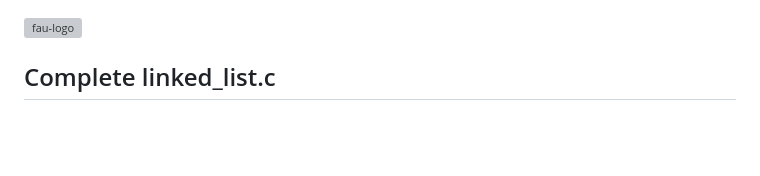
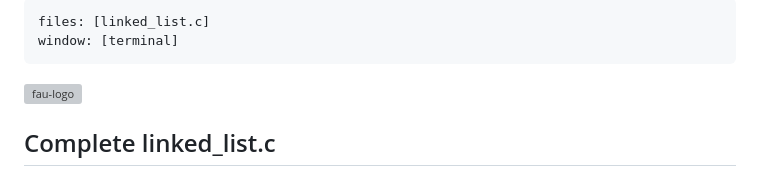
Before and after one commit to fau-is/IntroCS, a Markdown page: LinkedList/README.md, the part around the change. GitHub-like rendering; blank space fills up the shorter version; grey boxes are pictures that could not be loaded.

```diff
--- a/LinkedList/README.md
+++ b/LinkedList/README.md
@@ -1,3 +1,7 @@
+---
+files: [linked_list.c]
+window: [terminal]
+---
 ![fau-logo](https://introcs.is.rw.fau.de/img/logos/ReWi_logo.png)
 
 ## Complete linked_list.c
```
